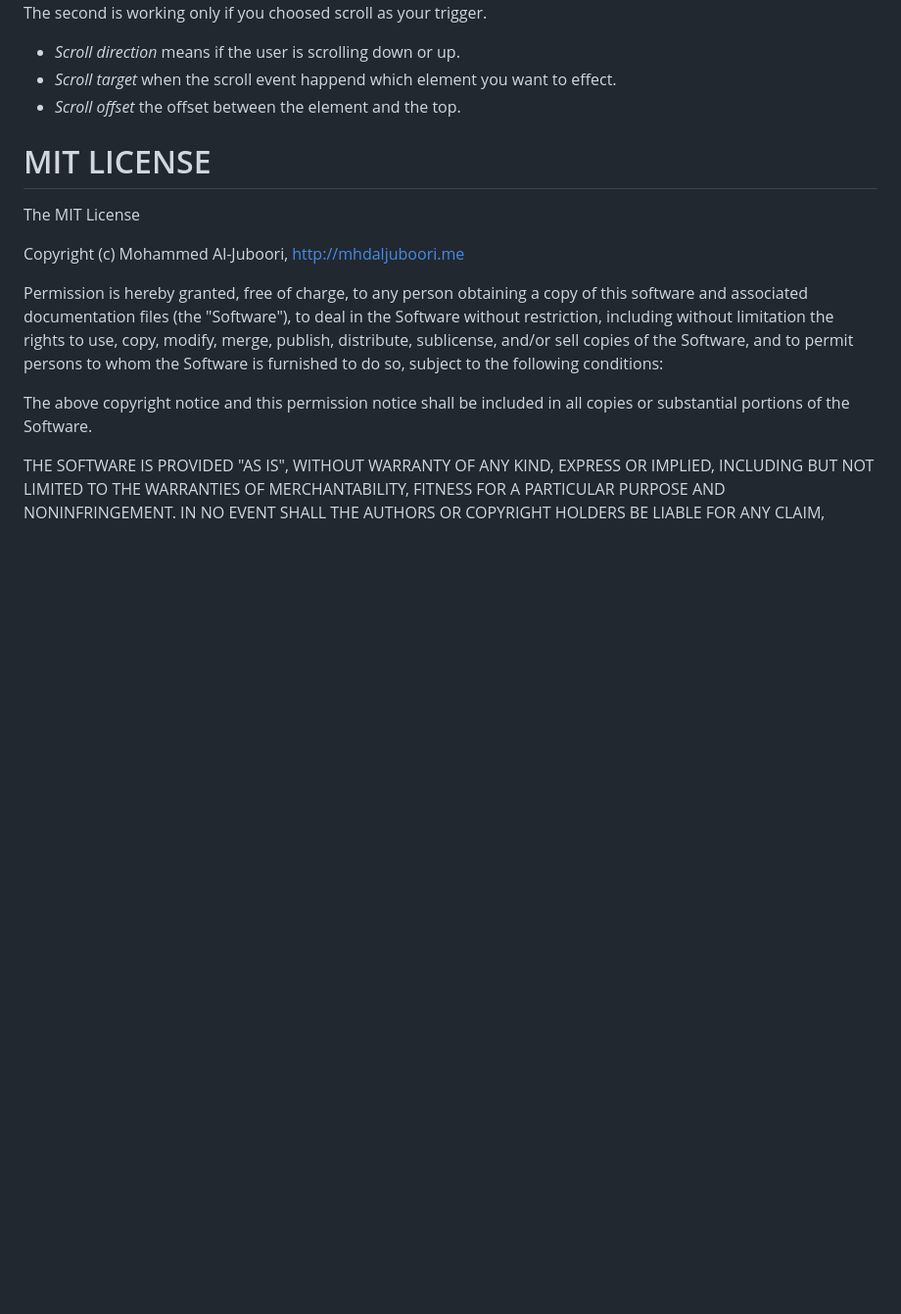
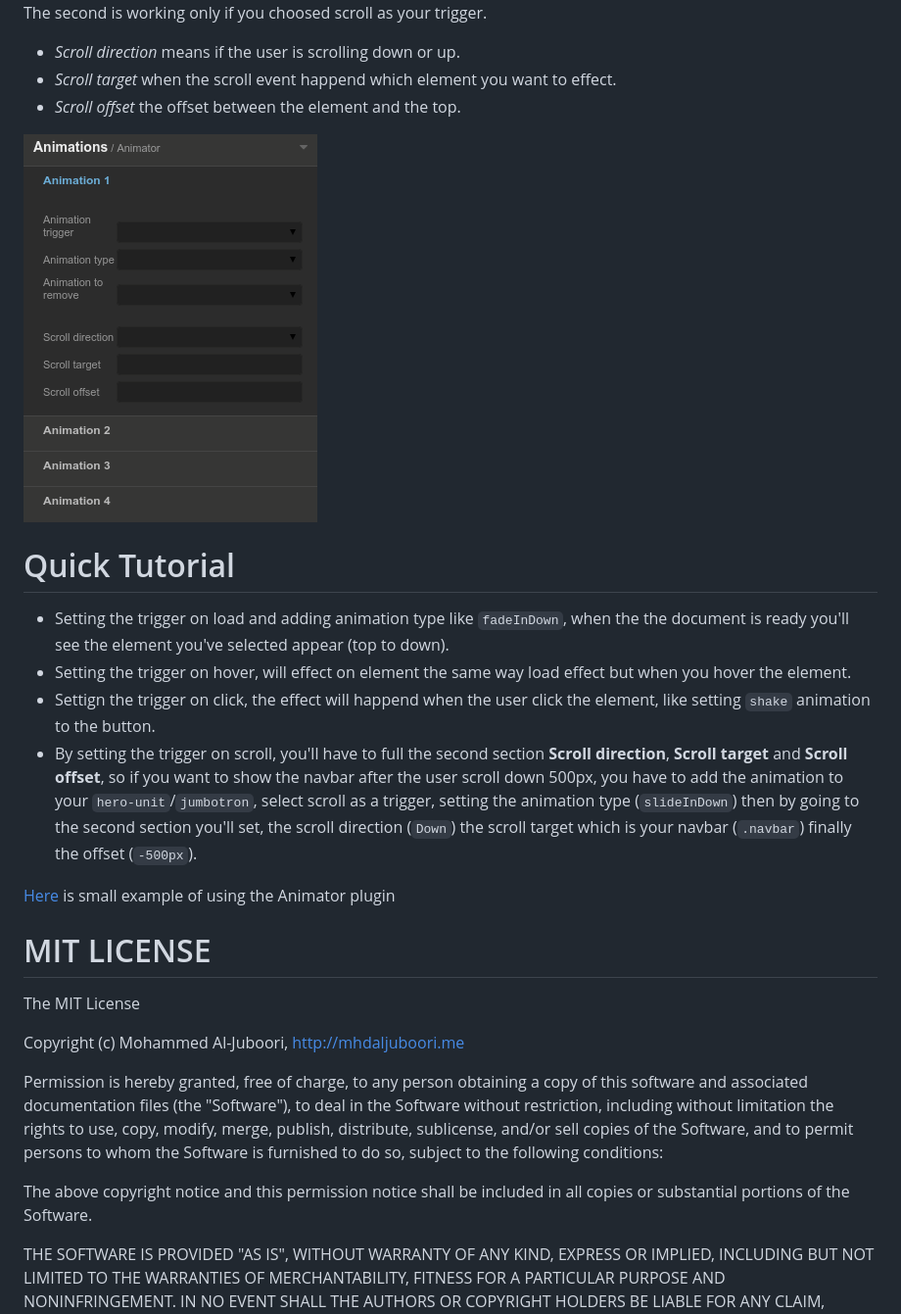
Before and after one commit to MhdAljuboori/AnimatorPinegrowPlugin, a Markdown page: README.md, the part around the change. Shown: that part at 98% size. Rendered like a GitHub page; pictures changed too: screenshots/animation-activated.png (added); blank space fills up the shorter version.

```diff
--- a/README.md
+++ b/README.md
@@ -32,6 +32,17 @@ The second is working only if you choosed scroll as your trigger.
 * *Scroll target* when the scroll event happend which element you want to effect.
 * *Scroll offset* the offset between the element and the top.
 
+![Animation Actions](https://raw.githubusercontent.com/MhdAljuboori/AnimatorPinegrowPlugin/master/screenshots/animation-activated.png)
+
+Quick Tutorial
+==============
+
+* Setting the trigger on load and adding animation type like `fadeInDown`, when the the document is ready you'll see the element you've selected appear (top to down).
+* Setting the trigger on hover, will effect on element the same way load effect but when you hover the element.
+* Settign the trigger on click, the effect will happend when the user click the element, like setting `shake` animation to the button.
+* By setting the trigger on scroll, you'll have to full the second section **Scroll direction**, **Scroll target** and **Scroll offset**, so if you want to show the navbar after the user scroll down 500px, you have to add the animation to your `hero-unit`/`jumbotron`, select scroll as a trigger, setting the animation type (`slideInDown`) then by going to the second section you'll set, the scroll direction (`Down`) the scroll target which is your navbar (`.navbar`) finally the offset (`-500px`).
+
+[Here](https://github.com/MhdAljuboori/AnimatorPinegrowPlugin/tree/master/example) is small example of using the Animator plugin
 
 MIT LICENSE
 ===========
```
